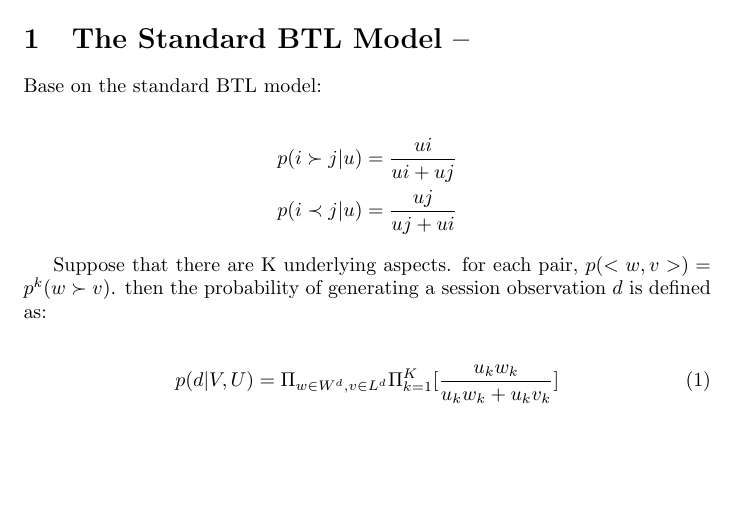
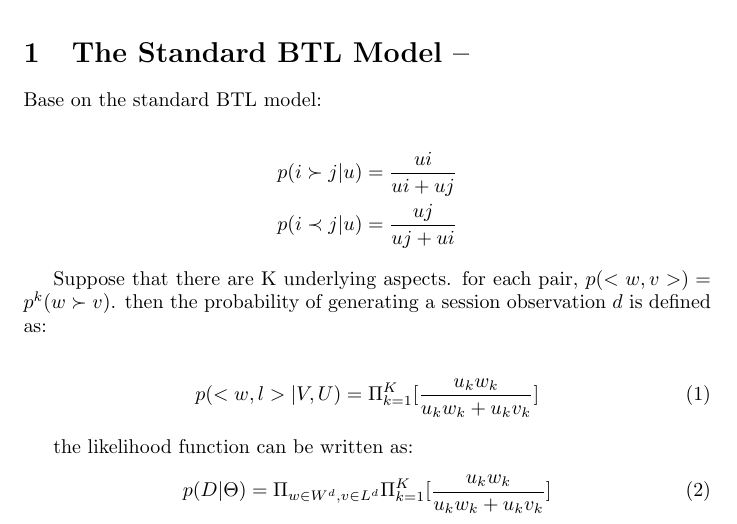
Before and after one commit to shenxiaolinZERO/LaTeXFile, a LaTeX document (BTLModel_V2/TheBTLModel_V2.tex): part of the page, cut so that both start at the same text, the shorter picture padded with empty space. Compiled offline with pdfLaTeX.

Commit message:
BTLModel_V2

```diff
--- a/BTLModel_V2/TheBTLModel_V2.tex
+++ b/BTLModel_V2/TheBTLModel_V2.tex
@@ -24,12 +24,16 @@ Base on the standard BTL model:
 
  Suppose that there are K underlying aspects. for each pair, $p(<w,v>) = p^k(w\succ v) $. then the probability of generating a session observation $d$ is defined as:
 
-\begin{align}\label{equ:skyline}
-p(d|V,U)
-=\Pi_{w\in W^d, v\in L^d} \Pi_{k=1}^{K}[ {\frac{u_k w_k}{u_k w_k+u_k v_k}}]
+\begin{align}
+p(<w,l>|V,U)
+= \Pi_{k=1}^{K}[ {\frac{u_k w_k}{u_k w_k+u_k v_k}}]
+\end{align}
+
+the likelihood function can be written as:
+\begin{align}
+p(D|\Theta)
+=\Pi_{w\in W^d, v\in L^d} \Pi_{k=1}^{K}[{\frac{u_k w_k}{u_k w_k+u_k v_k}}]
 \end{align}
 
 
-
-
 \end{document}
```
Also changed, not shown: BTLModel_V2/TheBTLModel_V2.pdf, 3 other files.
